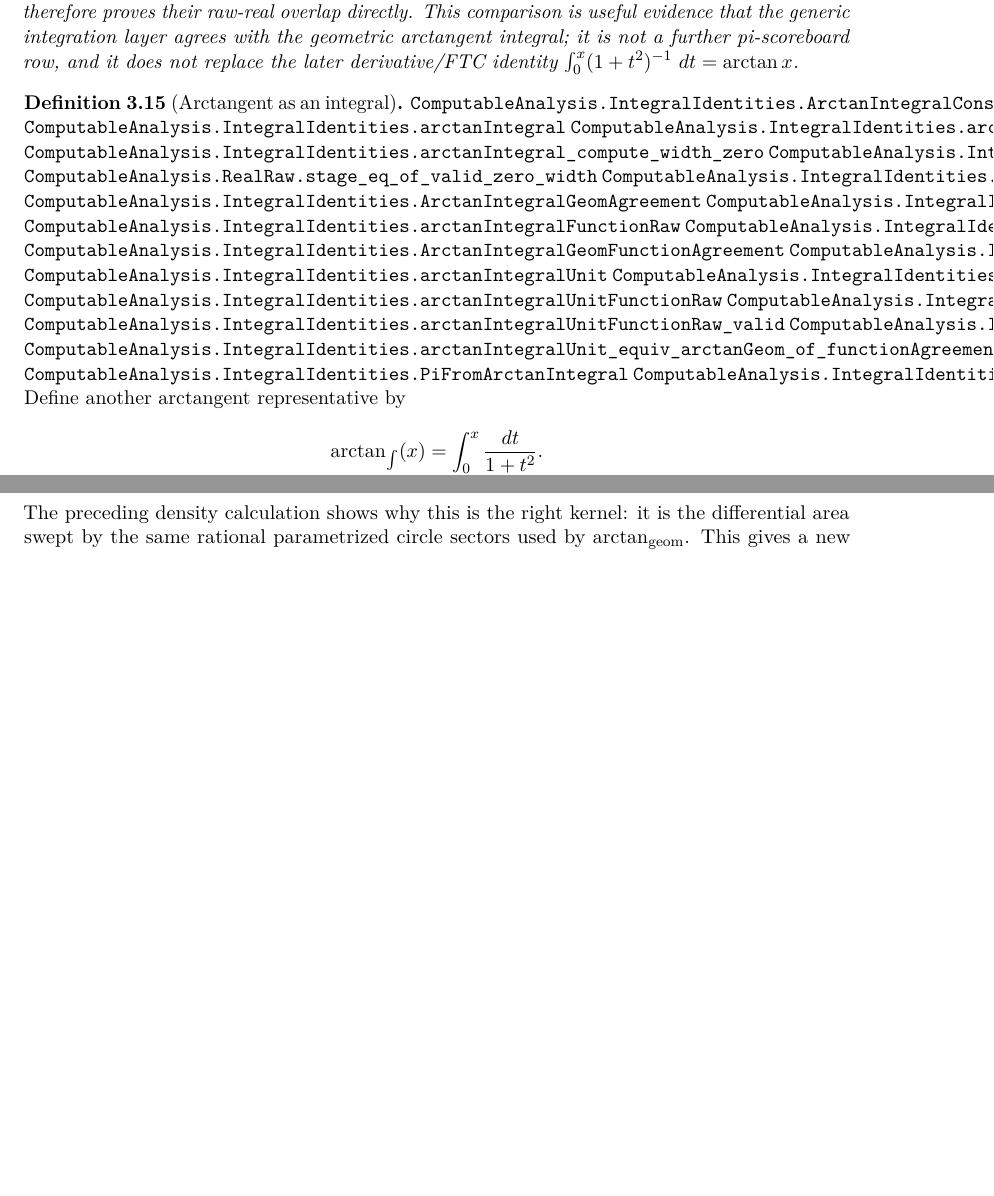
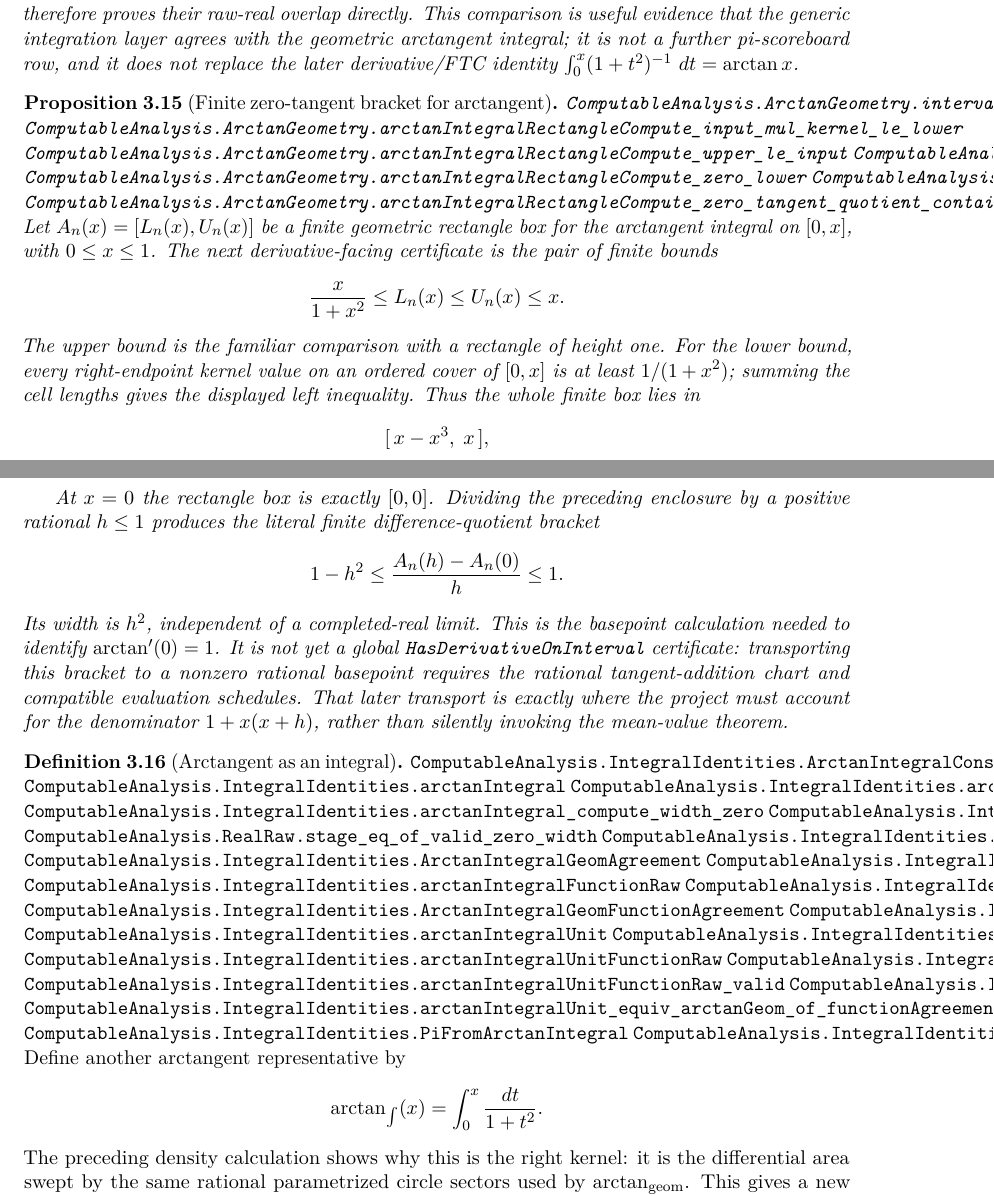
Before and after one commit to liuyao12/computable-analysis, a LaTeX thesis (blueprint/src/web.tex, which reads blueprint/src/03-integrals.tex): two parts of pages 51 and 52 of 122 before the commit and two parts of pages 51 and 52 of 123 after it, joined at a grey line, cut so that both start at the same text, the shorter picture padded with empty space. Compiled offline with pdfLaTeX.

Commit message:
Add finite arctangent zero-tangent certificate

```diff
--- a/blueprint/src/03-integrals.tex
+++ b/blueprint/src/03-integrals.tex
@@ -916,3 +916,6 @@ generic integration layer agrees
 with the geometric arctangent integral; it is not a further pi-scoreboard
 row, and it does not replace the later derivative/FTC identity
 \(\int_0^x(1+t^2)^{-1}\,\dd t=\arctan x\).
+\end{proposition}
+
+\begin{proposition}[Finite zero-tangent bracket for arctangent]
@@ -919,3 +925,38 @@ row, and it does not replace the later derivative/FTC identity
+\lean{ComputableAnalysis.ArctanGeometry.arctanIntegralRectangleCompute_input_mul_kernel_le_lower}
+\lean{ComputableAnalysis.ArctanGeometry.arctanIntegralRectangleCompute_upper_le_input}
+\lean{ComputableAnalysis.ArctanGeometry.arctanIntegralRectangleCompute_tangent_box_contains}
+\lean{ComputableAnalysis.ArctanGeometry.arctanIntegralRectangleCompute_zero_lower}
+\lean{ComputableAnalysis.ArctanGeometry.arctanIntegralRectangleCompute_zero_upper}
+\lean{ComputableAnalysis.ArctanGeometry.arctanIntegralRectangleCompute_zero_tangent_quotient_contains}
+\leanok
+Let \(A_n(x)=[L_n(x),U_n(x)]\) be a finite geometric rectangle box for
+the arctangent integral on \([0,x]\), with \(0\le x\le1\).  The next
+derivative-facing certificate is the pair of finite bounds
+\[
+  \frac{x}{1+x^2}\le L_n(x)\le U_n(x)\le x.
+\]
+The upper bound is the familiar comparison with a rectangle of height one.
+For the lower bound, every right-endpoint kernel value on an ordered cover of
+\([0,x]\) is at least \(1/(1+x^2)\); summing the cell lengths gives the
+displayed left inequality.  Thus the whole finite box lies in
+\[
+  [\,x-x^3,\;x\,],
+\]
+because \(x-x/(1+x^2)\le x^3\).
+
+At \(x=0\) the rectangle box is exactly \([0,0]\).  Dividing the preceding
+enclosure by a positive rational \(h\le1\) produces the literal finite
+difference-quotient bracket
+\[
+  1-h^2\le \frac{A_n(h)-A_n(0)}{h}\le1.
+\]
+Its width is \(h^2\), independent of a completed-real limit.  This is the
+basepoint calculation needed to identify \(\arctan'(0)=1\).  It is not yet a
+global \code{HasDerivativeOnInterval} certificate: transporting this bracket
+to a nonzero rational basepoint requires the rational tangent-addition chart
+and compatible evaluation schedules.  That later transport is exactly where
+the project must account for the denominator \(1+x(x+h)\), rather than
+silently invoking the mean-value theorem.
 \end{proposition}
 
 \begin{definition}[Arctangent as an integral]
```
Also changed, not shown: GOALS.md (+8 -3 lines), README.md, blueprint/src/03-integrals.tex (3 more changed lines), 2 other files.
